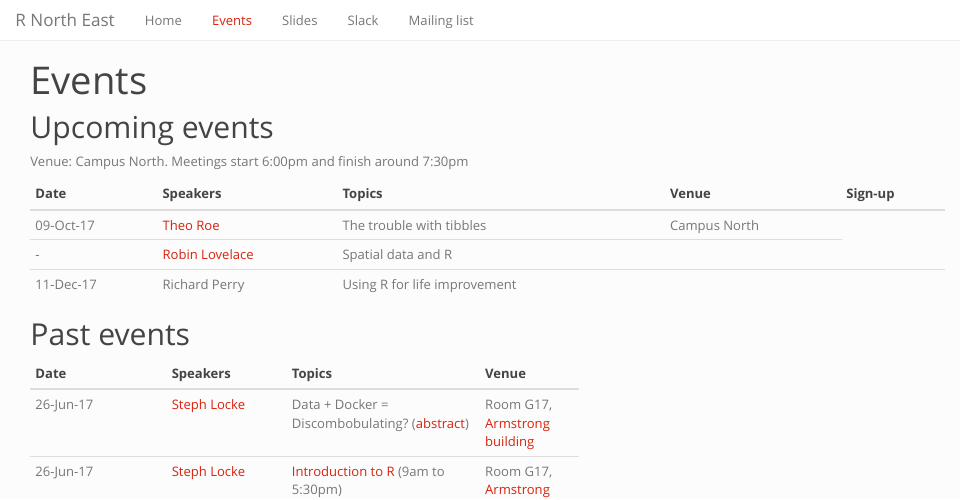
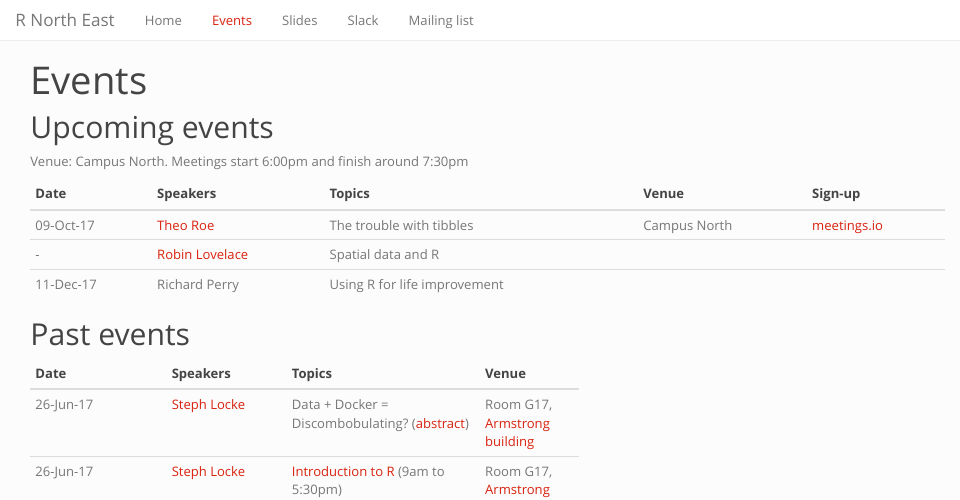
Before and after one commit to RNorthEast/rnortheast.github.io, an R Markdown document (events.Rmd): the page in a window 1100 px wide, from its top. The pictures show the output file events.html that the author committed with the source, opened offline; library style sheets and scripts come from the installed R packages.

Commit message:
Add sign up

```diff
--- a/events.Rmd
+++ b/events.Rmd
@@ -8,8 +8,8 @@ Venue: Campus North. Meetings start 6:00pm and finish around 7:30pm
 
 Date        | Speakers | Topics          | Venue | Sign-up
 ----------- | -------- | --------------- |-------|--------
-09-Oct-17   | [Theo Roe](https://twitter.com/theoJRivers1) | The trouble with tibbles | Campus North  |
-      -      | [Robin Lovelace](https://www.its.leeds.ac.uk/people/r.lovelace) | Spatial data and R |
+09-Oct-17   | [Theo Roe](https://twitter.com/theoJRivers1) | The trouble with tibbles | Campus North  | [meetings.io](https://attending.io/events/r-north-east-user-group)
+      -      | [Robin Lovelace](https://www.its.leeds.ac.uk/people/r.lovelace) | Spatial data and R | |
 11-Dec-17   | Richard Perry      | Using R for life improvement | |
 
 ## Past events
```
Also changed, not shown: events.html.
